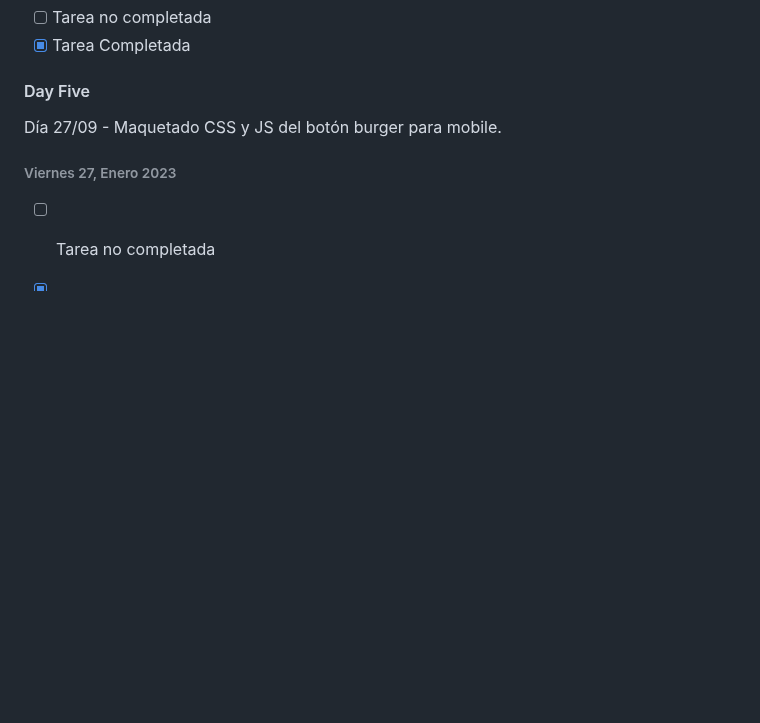
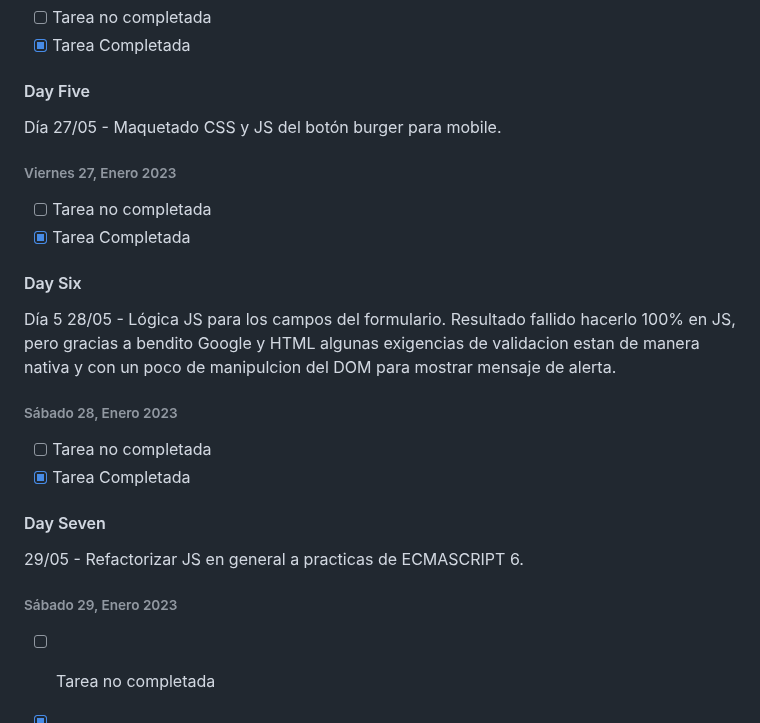
Before and after one commit to FacundoDM-dev/IH-Project-1, a Markdown page: README.md, the part around the change. Drawn GitHub-style; blank space fills up the shorter version.

Commit message:
commit-1

```diff
--- a/README.md
+++ b/README.md
@@ -128,9 +128,27 @@ Día 4 26/05 - Logica JS para el Loader y boton scrollUp
 
 #### Day Five
 
-Día 27/09 - Maquetado CSS y JS del botón burger para mobile.
+Día 27/05 - Maquetado CSS y JS del botón burger para mobile.
 
 ###### Viernes 27, Enero 2023
+
+- [ ] Tarea no completada
+- [x] Tarea Completada
+
+#### Day Six
+
+Día 5 28/05 - Lógica JS para los campos del formulario. Resultado fallido hacerlo 100% en JS, pero gracias a bendito Google y HTML algunas exigencias de validacion estan de manera nativa y con un poco de manipulcion del DOM para mostrar mensaje de alerta.
+
+###### Sábado 28, Enero 2023
+
+- [ ] Tarea no completada
+- [x] Tarea Completada
+
+#### Day Seven
+
+29/05 - Refactorizar JS en general a  practicas de ECMASCRIPT 6.
+
+###### Sábado 29, Enero 2023
 
 - [ ] Tarea no completada
 - [x] Tarea Completada
```
